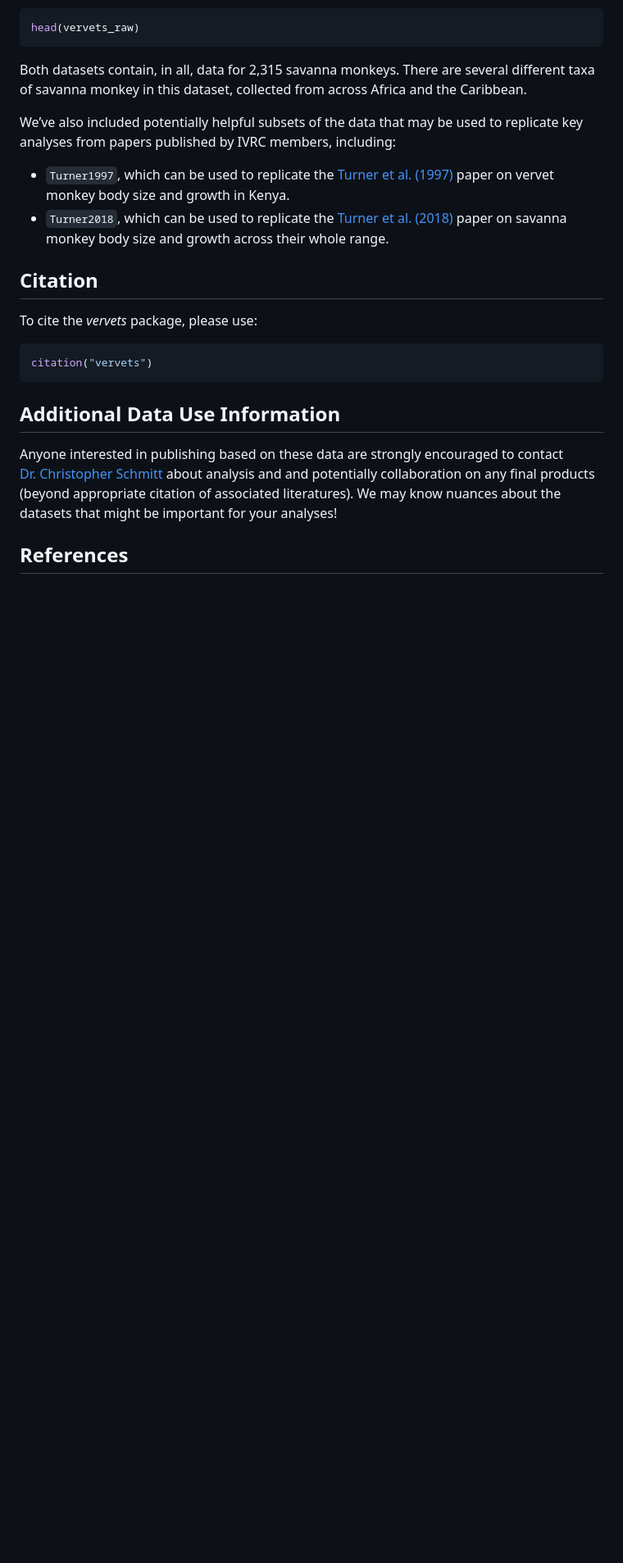
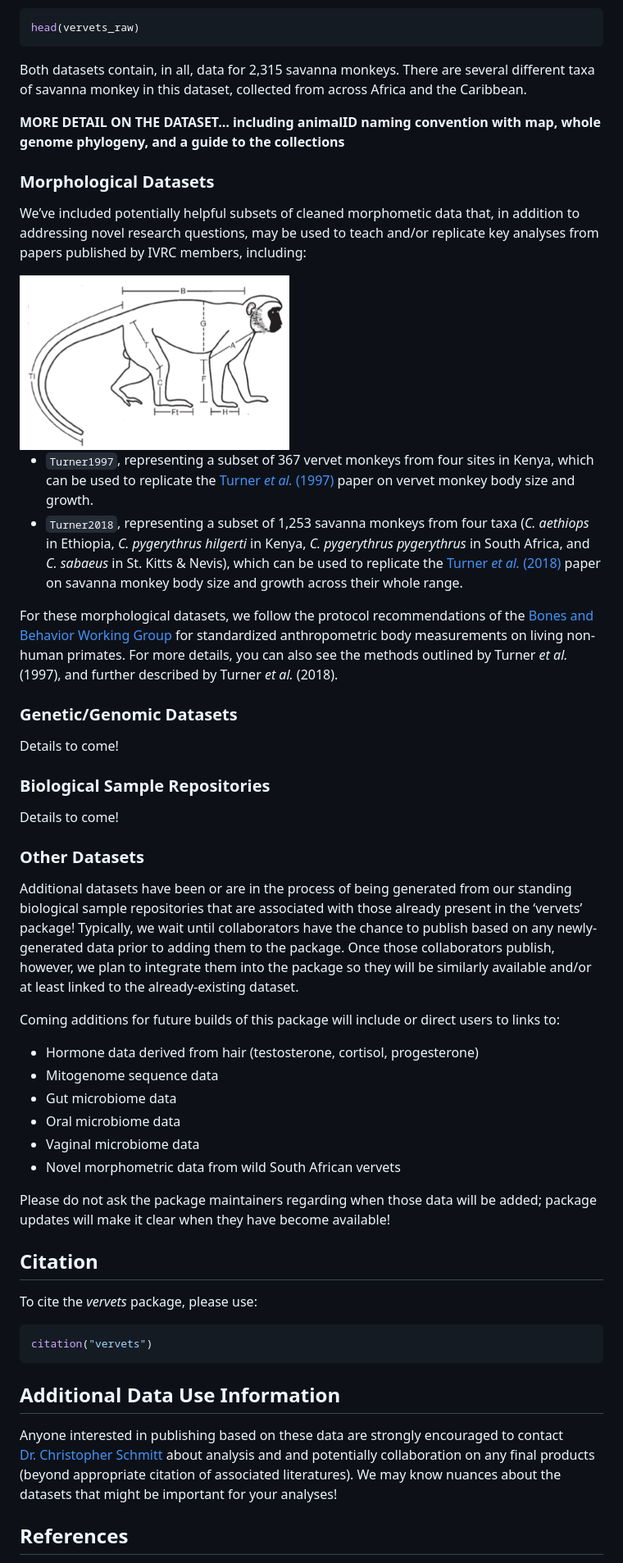
Before and after one commit to fuzzyatelin/vervets, a Markdown page: README.md, the part around the change printed below. Shown: that part at 82% size. GitHub-like rendering; pictures changed too: img/vervet_measures.png (added); blank space fills up the shorter version.

```diff
--- a/README.md
+++ b/README.md
@@ -99,16 +114,80 @@ Both datasets contain, in all, data for 2,315 savanna monkeys. There are
 several different taxa of savanna monkey in this dataset, collected from
 across Africa and the Caribbean.
 
-We’ve also included potentially helpful subsets of the data that may be
-used to replicate key analyses from papers published by IVRC members,
-including:
+**MORE DETAIL ON THE DATASET… including animalID naming convention with
+map, whole genome phylogeny, and a guide to the collections**
 
-- `Turner1997`, which can be used to replicate the [Turner et
-  al. (1997)](https://doi.org/10.1002/(SICI)1096-8644(199705)103:1%3C19::AID-AJPA3%3E3.0.CO;2-8)
-  paper on vervet monkey body size and growth in Kenya.
-- `Turner2018`, which can be used to replicate the [Turner et
-  al. (2018)](https://doi.org/10.1002/ajpa.23459) paper on savanna
+### Morphological Datasets
+
+We’ve included potentially helpful subsets of cleaned morphometic data
+that, in addition to addressing novel research questions, may be used to
+teach and/or replicate key analyses from papers published by IVRC
+members, including:
+
+<div class="wrap1">
+
+<img src="img/vervet_measures.png">
+
+</div>
+
+<style type="text/css">
+.wrap1 {
+    float: left;
+    width: 200px;
+    margin: 25px 30px 25px 1px;
+}
+</style>
+
+- `Turner1997`, representing a subset of 367 vervet monkeys from four
+  sites in Kenya, which can be used to replicate the [Turner *et al.*
+  (1997)](https://doi.org/10.1002/(SICI)1096-8644(199705)103:1%3C19::AID-AJPA3%3E3.0.CO;2-8)
+  paper on vervet monkey body size and growth.
+- `Turner2018`, representing a subset of 1,253 savanna monkeys from four
+  taxa (*C. aethiops* in Ethiopia, *C. pygerythrus hilgerti* in Kenya,
+  *C. pygerythrus pygerythrus* in South Africa, and *C. sabaeus* in
+  St. Kitts & Nevis), which can be used to replicate the [Turner *et
+  al.* (2018)](https://doi.org/10.1002/ajpa.23459) paper on savanna
   monkey body size and growth across their whole range.
+
+For these morphological datasets, we follow the protocol recommendations
+of the [Bones and Behavior Working
+Group](https://wp.nyu.edu/csho/research/bones-and-behavior-working-group/)
+for standardized anthropometric body measurements on living non-human
+primates. For more details, you can also see the methods outlined by
+Turner *et al.* (1997), and further described by Turner *et al.* (2018).
+
+### Genetic/Genomic Datasets
+
+Details to come!
+
+### Biological Sample Repositories
+
+Details to come!
+
+### Other Datasets
+
+Additional datasets have been or are in the process of being generated
+from our standing biological sample repositories that are associated
+with those already present in the ‘vervets’ package! Typically, we wait
+until collaborators have the chance to publish based on any
+newly-generated data prior to adding them to the package. Once those
+collaborators publish, however, we plan to integrate them into the
+package so they will be similarly available and/or at least linked to
+the already-existing dataset.
+
+Coming additions for future builds of this package will include or
+direct users to links to:
+
+- Hormone data derived from hair (testosterone, cortisol, progesterone)
+- Mitogenome sequence data
+- Gut microbiome data
+- Oral microbiome data
+- Vaginal microbiome data
+- Novel morphometric data from wild South African vervets
+
+Please do not ask the package maintainers regarding when those data will
+be added; package updates will make it clear when they have become
+available!
 
 ## Citation
 
```
Also changed, not shown: other parts of README.md (+29 -14 lines), img/vervet_map.png (added), 2 other files.
